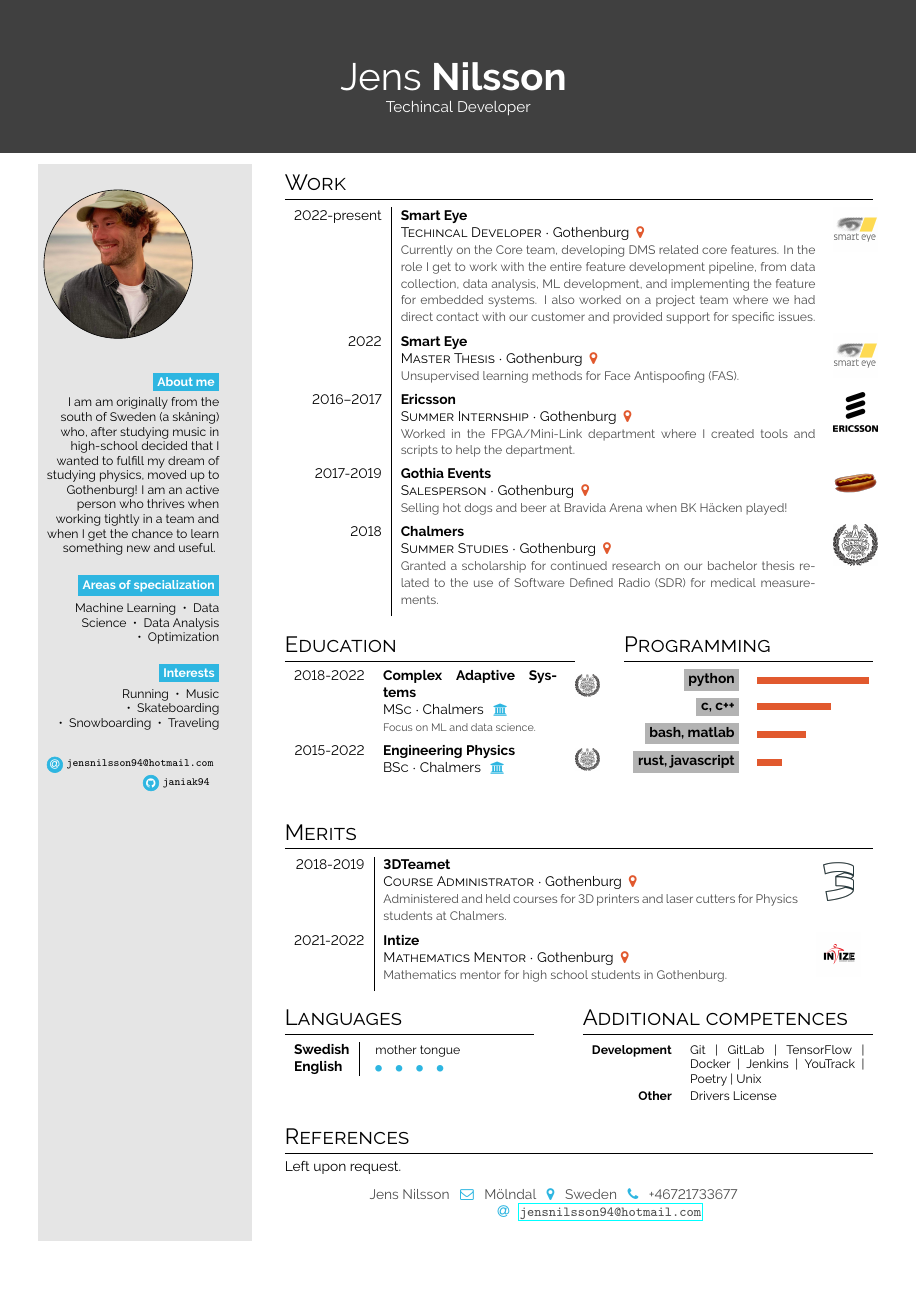
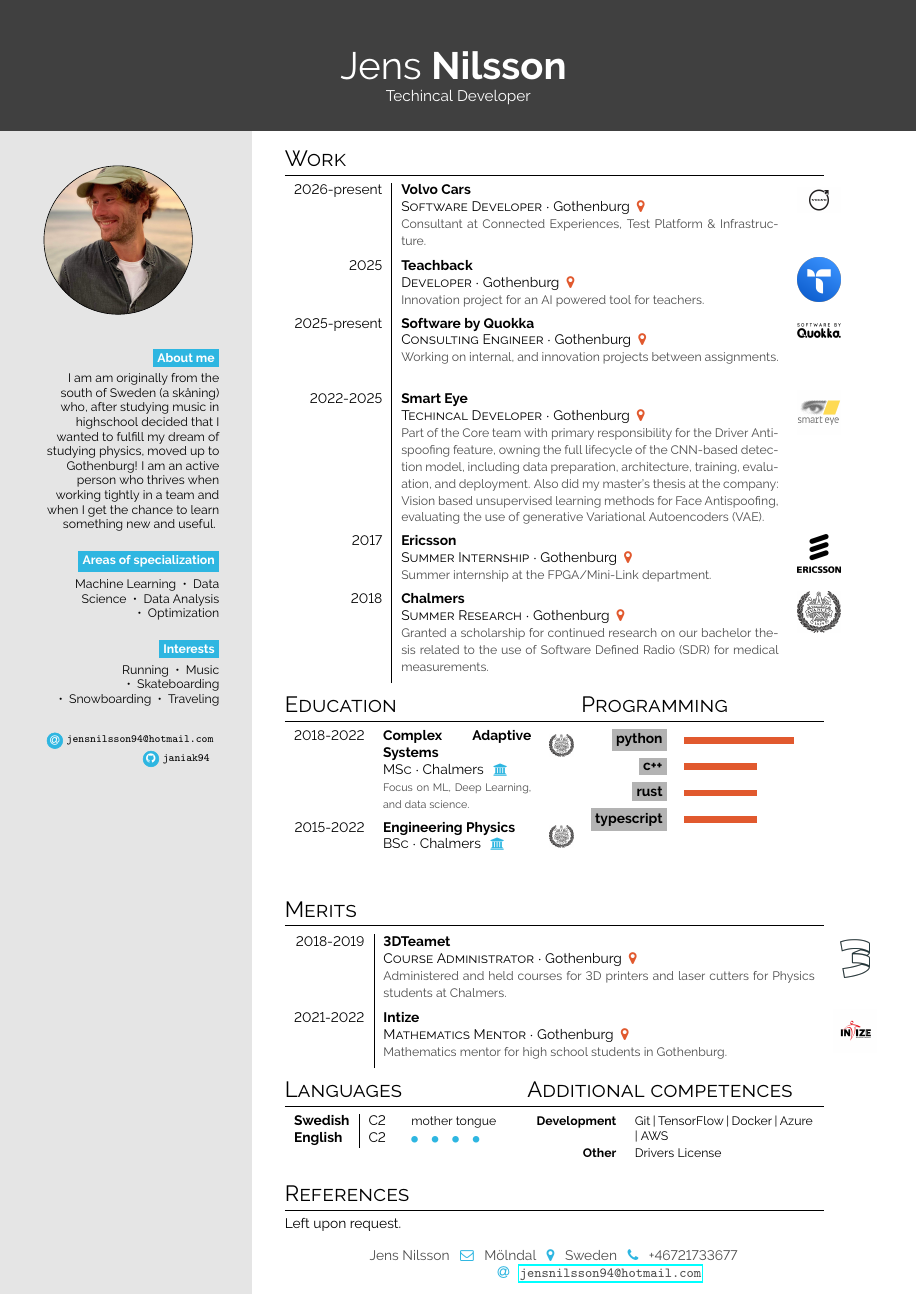
Before and after one commit to Janiak94/latex-resume, a LaTeX document (src/main.tex, which reads src/simplehipstercv.sty, src/work-entries/ericsson.tex, src/work-entries/quokka.tex): part of the page, cut so that both start at the same text, the shorter picture padded with empty space. Compiled offline with pdfLaTeX.

Commit message:
fix formatting

```diff
--- a/src/main.tex
+++ b/src/main.tex
@@ -39,7 +39,7 @@
 
 % this has to be here so the paracols starts..
 \subsection*{}
-\vspace{4em}
+\vspace{3em}
 
 \setlength{\columnsep}{1.5cm}
 \columnratio{0.23}[0.75]
@@ -115,60 +115,55 @@ Running ~•~ Music ~•~ Skateboarding ~•~ Snowboarding ~•~ Traveling
 %-----------------------------------------------------------
 \switchcolumn
 
+\noindent
+\begin{minipage}[t][0.95\textheight]{0.65\textwidth}
 \small
 \section*{Work}
 
-\begin{tabular}{r| p{0.5\textwidth} c}
-    % Smarteye
-    \cvevent{2022-present}{Smart Eye}{Techincal Developer}{Gothenburg \color{cvred}}
-    {Currently on the Core team, developing DMS related core features. In the role I get to work with the entire feature development pipeline, from data collection, data analysis, ML development, and implementing the feature for embedded systems. I also worked on a project team where we had direct contact with our customer and provided support for specific issues.}{assets/smarteye.png} \\
+\begin{tabular}{r| p{0.7\textwidth} c}
+    \cvevent{2026-present}{Volvo Cars}{Software Developer}{Gothenburg \color{cvred}}{Consultant at Connected Experiences, Test Platform \& Infrastructure.}{assets/volvo.png} \\
+    \cvevent{2025}{Teachback}{Developer}{Gothenburg \color{cvred}}{Innovation project for an AI powered tool for teachers.}{assets/teachback.png} \\
+    \cvevent{2025-present}{Software by Quokka}{Consulting Engineer}{Gothenburg \color{cvred}}{\input{work-entries/quokka.tex}}{assets/sbq.png} \\
+    \cvevent{2022-2025}{Smart Eye}{Techincal Developer}{Gothenburg \color{cvred}}
+    {\input{work-entries/smarteye}}{assets/smarteye.png} \\
+    % \cvevent{2022}{Smart Eye}{Master Thesis}{Gothenburg \color{cvred}}{Vision based unsupervised learning methods for Face Antispoofing - Evaluating the use of generative Variational Autoencoders (VAE).}{assets/smarteye.png} \\
+    \cvevent{2017}{Ericsson}{Summer Internship}{Gothenburg \color{cvred}}{\input{work-entries/ericsson}}{assets/ericsson.png} \\
+    % \cvevent{2017-2019}{Gothia Events}{Salesperson}{Gothenburg \color{cvred}}{\input{work-entries/gothia-events}}{assets/sausage.png} \\
+    \cvevent{2018}{Chalmers}{Summer Research}{Gothenburg \color{cvred}}{\input{work-entries/summer-research}}{assets/chalmers.png} \\
+\end{tabular}
+\vspace{0.5em}
 
-    % Smarteye - Thesis
-    \cvevent{2022}{Smart Eye}{Master Thesis}{Gothenburg \color{cvred}}{Unsupervised learning methods for Face Antispoofing (FAS).}{assets/smarteye.png} \\
-
-    % Ericsson
-    \cvevent{2016--2017}{Ericsson}{Summer Internship}{Gothenburg \color{cvred}}{Worked in the FPGA/Mini-Link department where I created tools and scripts to help the department.}{assets/ericsson.png} \\
-
-    % Korv
-    \cvevent{2017-2019}{Gothia Events}{Salesperson}{Gothenburg \color{cvred}}{Selling hot dogs and beer at Bravida Arena when BK Häcken played!}{assets/sausage.png} \\
-
-    % Summer studies
-    \cvevent{2018}{Chalmers}{Summer Studies}{Gothenburg \color{cvred}}{Granted a scholarship for continued research on our bachelor thesis related to the use of Software Defined Radio (SDR) for medical measurements.}{assets/chalmers.png} \\
-\end{tabular}
-\vspace{1em}
-
-\begin{minipage}[t]{0.35\textwidth}
+\begin{minipage}[t]{0.55\textwidth}
 \section*{Education}
-\begin{tabular}{r p{0.6\textwidth} c}
-    \cvdegree{2018-2022}{Complex Adaptive Systems}{MSc}{Chalmers \color{headerblue}}{Focus on ML and data science.}{assets/chalmers.png} \\
+\begin{tabular}{r p{0.5\textwidth} c}
+    \cvdegree{2018-2022}{Complex Adaptive Systems}{MSc}{Chalmers \color{headerblue}}{Focus on ML, Deep Learning, and data science.}{assets/chalmers.png} \\
     \cvdegree{2015-2022}{Engineering Physics}{BSc}{Chalmers \color{headerblue}}{}{assets/chalmers.png} \\
 \end{tabular}
 \end{minipage}\hfill
-\begin{minipage}[t]{0.3\textwidth}
+\begin{minipage}[t]{0.45\textwidth}
 \section*{Programming}
 \begin{tabular}{r @{\hspace{0.5em}}l}
      \bg{skilllabelcolour}{iconcolour}{python} &  \barrule{0.45}{0.5em}{cvpurple}\\
-     \bg{skilllabelcolour}{iconcolour}{c, c++} & \barrule{0.3}{0.5em}{cvpurple} \\
-     \bg{skilllabelcolour}{iconcolour}{bash, matlab} & \barrule{0.2}{0.5em}{cvpurple} \\
-     \bg{skilllabelcolour}{iconcolour}{rust, javascript} & \barrule{0.1}{0.5em}{cvpurple} \\
+     \bg{skilllabelcolour}{iconcolour}{c++} & \barrule{0.3}{0.5em}{cvpurple} \\
+     \bg{skilllabelcolour}{iconcolour}{rust} & \barrule{0.3}{0.5em}{cvpurple} \\
+     \bg{skilllabelcolour}{iconcolour}{typescript} & \barrule{0.3}{0.5em}{cvpurple} \\
 \end{tabular}
 \end{minipage}
 
 \section*{Merits}
-\begin{tabular}{r| p{0.5\textwidth} c}
+\begin{tabular}{r| p{0.8\textwidth} c}
     \cvevent{2018-2019}{3DTeamet}{Course Administrator}{Gothenburg \color{cvred}}{Administered and held courses for 3D printers and laser cutters for Physics students at Chalmers.}{assets/3dteamet.png} \\
     \cvevent{2021-2022}{Intize}{Mathematics Mentor}{Gothenburg \color{cvred}}{Mathematics mentor for high school students in Gothenburg.}{assets/intize.png} \\
 \end{tabular}
-\vspace{1em}
+\vspace{0.5em}
 
-\begin{minipage}[t]{0.3\textwidth}
+\begin{minipage}[t]{0.45\textwidth}
 \section*{Languages}
 \begin{tabular}{l | ll}
-\textbf{Swedish} & {\phantom{x}\footnotesize mother tongue} \\
-\textbf{English} & \pictofraction{\faCircle}{cvgreen}{4}{white!30}{1}{\tiny} \\
-% \textbf{Polish} & C2 & \pictofraction{\faCircle}{cvgreen}{1}{black!30}{3}{\tiny} \\
+\textbf{Swedish} & C2 & {\phantom{x}\footnotesize mother tongue} \\
+\textbf{English} & C2 & \pictofraction{\faCircle}{cvgreen}{4}{white!30}{1}{\tiny} \\
 \end{tabular}
-\bigskip
+% \bigskip
 % \section*{Certificates \& Grants}
 % \begin{tabular}{>{\footnotesize\bfseries}r >{\footnotesize}p{0.55\textwidth}}
 %     1708 & Captain's Certificates \\
@@ -176,12 +171,12 @@ Running ~•~ Music ~•~ Skateboarding ~•~ Snowboarding ~•~ Traveling
 %     1715--1716 & Grant from the Pirate's Company
 % \end{tabular}
 % \bigskip
-
 \end{minipage}\hfill
-\begin{minipage}[t]{0.35\textwidth}
+\begin{minipage}[t]{0.55\textwidth}
 \section*{Additional competences}
 \begin{tabular}{>{\footnotesize\bfseries}r >{\footnotesize}p{0.6\textwidth}}
-    Development & Git | GitLab | TensorFlow | Docker | Jenkins | YouTrack | Poetry | Unix \\
+    % Development & Git | GitLab | TensorFlow | Docker | Jenkins | YouTrack | Poetry | Unix \\
+    Development & Git | TensorFlow | Docker | Azure | AWS \\
     Other & Drivers License
 \end{tabular}
 \end{minipage}
@@ -204,7 +197,8 @@ Left upon request.
 }
 \end{center}
 \end{minipage}
+\vfill
+\end{minipage}
 
 \end{paracol}
-
 \end{document}
--- a/src/simplehipstercv.sty
+++ b/src/simplehipstercv.sty
@@ -190,12 +190,12 @@
 
 \newcommand{\simpleheader}[5]{
 \tikz[remember picture,overlay] {%
-\node[rectangle, fill=#1, anchor=north, minimum width=\paperwidth, minimum height=3.5cm](header) at (current page.north){};%
+\node[rectangle, fill=#1, anchor=north, minimum width=\paperwidth, minimum height=3cm](header) at (current page.north){};%
 \node[draw=none, align=left](name) at (header) {%
 {\Huge \color{#5} #2 \textbf{#3} }%
 };%
 \node[draw=none, below](description) at (name.south) {\color{white}#4};%
-}\vspace{-0.7cm}%
+}\vspace{-0.9cm}%
 }
 
 
--- /dev/null
+++ b/src/work-entries/ericsson.tex
@@ -0,0 +1 @@
+Summer internship at the FPGA/Mini-Link department.
--- /dev/null
+++ b/src/work-entries/quokka.tex
@@ -0,0 +1 @@
+Working on internal, and innovation projects between assignments.
--- /dev/null
+++ b/src/work-entries/smarteye.tex
@@ -0,0 +1,3 @@
+% Currently on the Core team, developing DMS related core features. In the role I get to work with the entire feature development pipeline, from data collection, data analysis, ML development, and implementing the feature for embededed systems. I also worked on a project team where we had direct contact with our customer and provided support for specific issues.
+Part of the Core team with primary responsibility for the Driver Antispoofing feature, owning the full lifecycle of the CNN-based detection model, including data preparation, architecture, training, evaluation, and deployment.
+Also did my master's thesis at the company: Vision based unsupervised learning methods for Face Antispoofing, evaluating the use of generative Variational Autoencoders (VAE).
--- /dev/null
+++ b/src/work-entries/summer-research.tex
@@ -0,0 +1 @@
+Granted a scholarship for continued research on our bachelor thesis related to the use of Software Defined Radio (SDR) for medical measurements.
```
Also changed, not shown: src/work-entries/gothia-events.tex (added, +1 -0 lines), src/assets/me2.png (added), src/assets/quokka.png (added), src/assets/sbq.png (added), src/assets/teachback.png (added), src/assets/volvo.png (added), src/main.tex (10 more changed lines).
